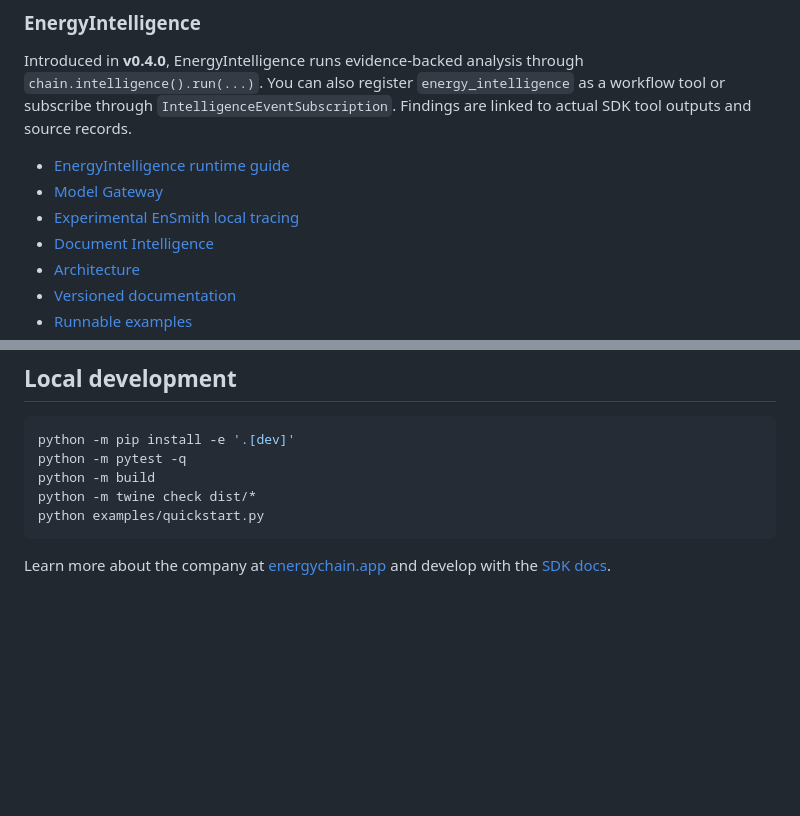
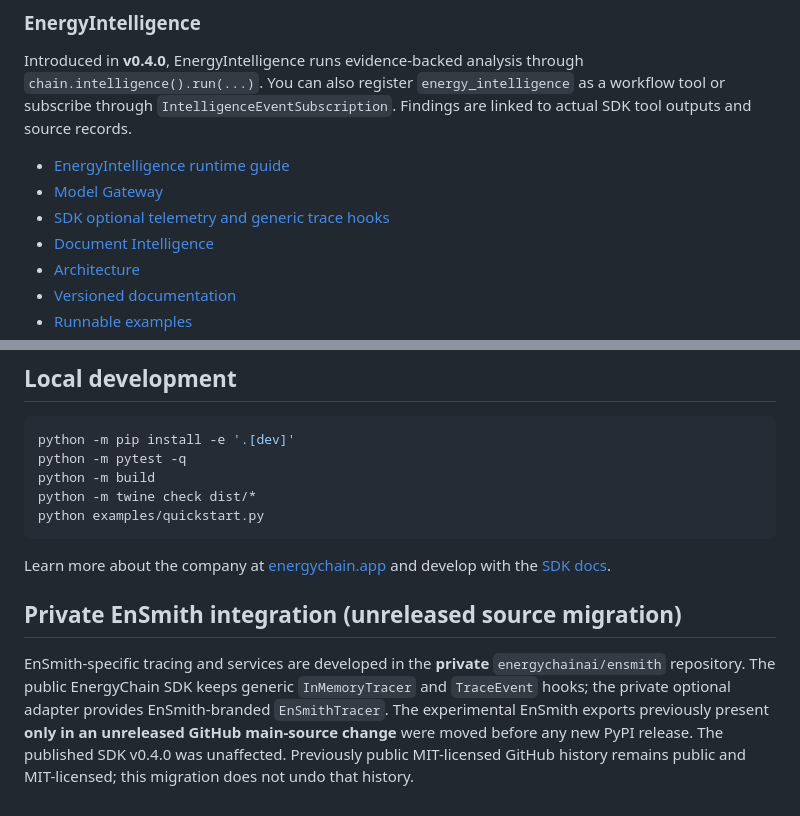
Before and after one commit to energychainai/energychain, a Markdown page: README.md, 2 parts joined by grey strips. Rendered like a GitHub page; blank space fills up the shorter version.

Commit message:
docs(sdk): point EnSmith-branded integration to private repository; preserve generic tracer

````diff
--- a/README.md
+++ b/README.md
@@ -75,7 +75,7 @@ Introduced in **v0.4.0**, EnergyIntelligence runs evidence-backed analysis throu
 
 - [EnergyIntelligence runtime guide](docs/intelligence-runtime.md)
 - [Model Gateway](docs/model-gateway.md)
-- [Experimental EnSmith local tracing](docs/ensmith-instrumentation.md)
+- [SDK optional telemetry and generic trace hooks](docs/telemetry-opt-in.md)
 - [Document Intelligence](docs/document-intelligence.md)
 - [Architecture](docs/architecture.md)
 - [Versioned documentation](docs/versions.md)
@@ -134,3 +134,7 @@ python examples/quickstart.py
 ```
 
 Learn more about the company at [energychain.app](https://energychain.app/) and develop with the [SDK docs](https://energychain.app/docs/).
+
+## Private EnSmith integration (unreleased source migration)
+
+EnSmith-specific tracing and services are developed in the **private** `energychainai/ensmith` repository. The public EnergyChain SDK keeps generic `InMemoryTracer` and `TraceEvent` hooks; the private optional adapter provides EnSmith-branded `EnSmithTracer`. The experimental EnSmith exports previously present **only in an unreleased GitHub main-source change** were moved before any new PyPI release. The published SDK v0.4.0 was unaffected. Previously public MIT-licensed GitHub history remains public and MIT-licensed; this migration does not undo that history.
````
